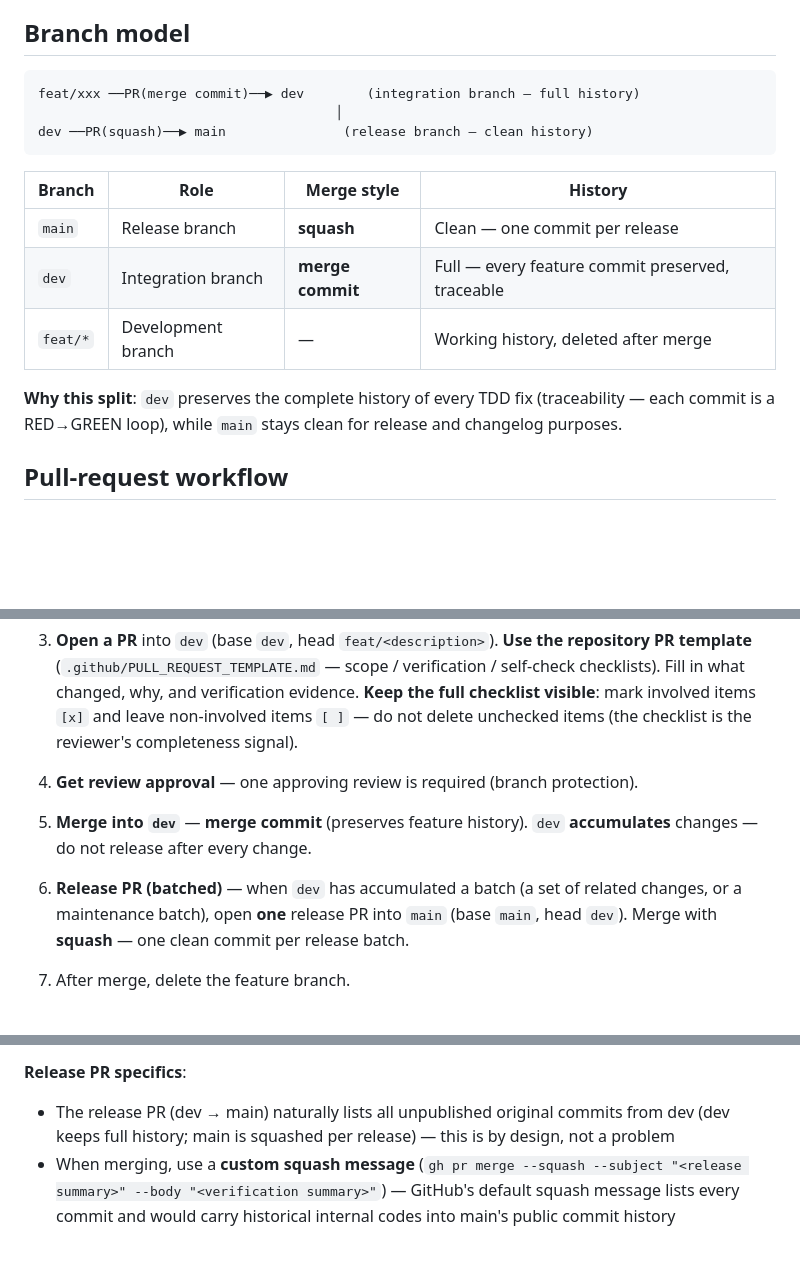
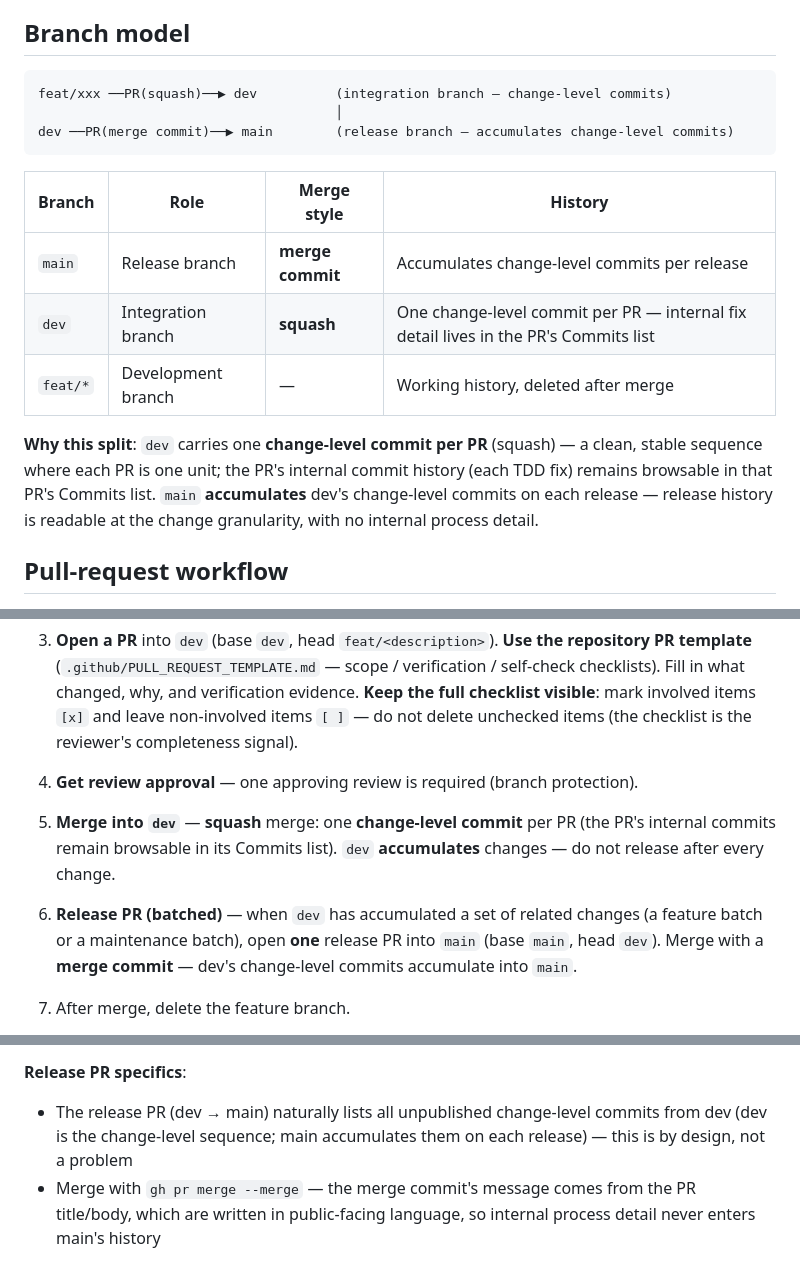
Before and after one commit to baobaolaodie/flow-comet, a Markdown page: CONTRIBUTING.md, 3 parts joined by grey strips. Rendered like a GitHub page; blank space fills up the shorter version.

Commit message:
docs(completed-checks-veracity): CONTRIBUTING 双语同步合并策略——开发 PR squash 合入 dev、发布 PR 积累进 main

````diff
--- a/CONTRIBUTING.md
+++ b/CONTRIBUTING.md
@@ -11,18 +11,18 @@ Thanks for contributing to flow-comet. This guide covers the branch model, pull-
 ## Branch model
 
 ```
-feat/xxx ──PR(merge commit)──▶ dev        (integration branch — full history)
+feat/xxx ──PR(squash)──▶ dev          (integration branch — change-level commits)
                                       │
-dev ──PR(squash)──▶ main               (release branch — clean history)
+dev ──PR(merge commit)──▶ main        (release branch — accumulates change-level commits)
 ```
 
 | Branch | Role | Merge style | History |
 |--------|------|-------------|---------|
-| `main` | Release branch | **squash** | Clean — one commit per release |
-| `dev` | Integration branch | **merge commit** | Full — every feature commit preserved, traceable |
+| `main` | Release branch | **merge commit** | Accumulates change-level commits per release |
+| `dev` | Integration branch | **squash** | One change-level commit per PR — internal fix detail lives in the PR's Commits list |
 | `feat/*` | Development branch | — | Working history, deleted after merge |
 
-**Why this split**: `dev` preserves the complete history of every TDD fix (traceability — each commit is a RED→GREEN loop), while `main` stays clean for release and changelog purposes.
+**Why this split**: `dev` carries one **change-level commit per PR** (squash) — a clean, stable sequence where each PR is one unit; the PR's internal commit history (each TDD fix) remains browsable in that PR's Commits list. `main` **accumulates** dev's change-level commits on each release — release history is readable at the change granularity, with no internal process detail.
 
 ## Pull-request workflow
 
@@ -36,8 +36,8 @@ dev ──PR(squash)──▶ main               (release branch — clean histo
 2. **Develop** on the feature branch — follow the [Development standards](#development-standards) below.
 3. **Open a PR** into `dev` (base `dev`, head `feat/<description>`). **Use the repository PR template** (`.github/PULL_REQUEST_TEMPLATE.md` — scope / verification / self-check checklists). Fill in what changed, why, and verification evidence. **Keep the full checklist visible**: mark involved items `[x]` and leave non-involved items `[ ]` — do not delete unchecked items (the checklist is the reviewer's completeness signal).
 4. **Get review approval** — one approving review is required (branch protection).
-5. **Merge into `dev`** — **merge commit** (preserves feature history). `dev` **accumulates** changes — do not release after every change.
-6. **Release PR (batched)** — when `dev` has accumulated a batch (a set of related changes, or a maintenance batch), open **one** release PR into `main` (base `main`, head `dev`). Merge with **squash** — one clean commit per release batch.
+5. **Merge into `dev`** — **squash** merge: one **change-level commit** per PR (the PR's internal commits remain browsable in its Commits list). `dev` **accumulates** changes — do not release after every change.
+6. **Release PR (batched)** — when `dev` has accumulated a set of related changes (a feature batch or a maintenance batch), open **one** release PR into `main` (base `main`, head `dev`). Merge with a **merge commit** — dev's change-level commits accumulate into `main`.
 7. After merge, delete the feature branch.
 
 **Maintenance batches**: pure-documentation or cleanup changes without behavior impact may accumulate on a single branch (e.g. `docs/maintenance-<date>`) and ship as **one** PR into `dev` — reducing PR count without losing traceability.
@@ -192,5 +192,5 @@ Per release (see [VERSIONS.md](docs/VERSIONS.md)):
 4. prepare-env release to all installed copies (main `.claude/` + target projects) — verify each copy's `guard-self-test` after release
 
 **Release PR specifics**:
-- The release PR (dev → main) naturally lists all unpublished original commits from dev (dev keeps full history; main is squashed per release) — this is by design, not a problem
-- When merging, use a **custom squash message** (`gh pr merge --squash --subject "<release summary>" --body "<verification summary>"`) — GitHub's default squash message lists every commit and would carry historical internal codes into main's public commit history
+- The release PR (dev → main) naturally lists all unpublished change-level commits from dev (dev is the change-level sequence; main accumulates them on each release) — this is by design, not a problem
+- Merge with `gh pr merge --merge` — the merge commit's message comes from the PR title/body, which are written in public-facing language, so internal process detail never enters main's history
````
Also changed, not shown: other parts of CONTRIBUTING.md (+1 -1 lines), CONTRIBUTING-zh.md (+10 -10 lines).
